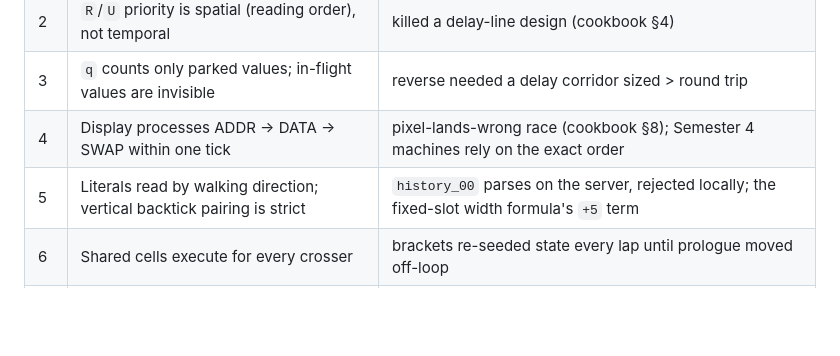
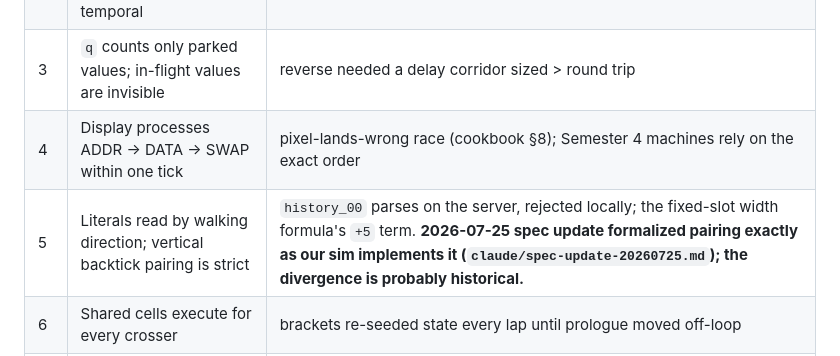
Before and after one commit to tarstars/icfpc2026, a Markdown page: docs/architecture/claude_01_measured_ground_truth.md, the part around the change. Rendered like a GitHub page; blank space fills up the shorter version.

```diff
--- a/docs/architecture/claude_01_measured_ground_truth.md
+++ b/docs/architecture/claude_01_measured_ground_truth.md
@@ -87,7 +87,7 @@ incidents.
 | 2 | `R`/`U` priority is spatial (reading order), not temporal | killed a delay-line design (cookbook §4) |
 | 3 | `q` counts only parked values; in-flight values are invisible | reverse needed a delay corridor sized > round trip |
 | 4 | Display processes ADDR -> DATA -> SWAP within one tick | pixel-lands-wrong race (cookbook §8); Semester 4 machines rely on the exact order |
-| 5 | Literals read by walking direction; vertical backtick pairing is strict | `history_00` parses on the server, rejected locally; the fixed-slot width formula's `+5` term |
+| 5 | Literals read by walking direction; vertical backtick pairing is strict | `history_00` parses on the server, rejected locally; the fixed-slot width formula's `+5` term. **2026-07-25 spec update formalized pairing exactly as our sim implements it (`claude/spec-update-20260725.md`); the divergence is probably historical.** |
 | 6 | Shared cells execute for every crosser | brackets re-seeded state every lap until prologue moved off-loop |
 | 7 | Two men colliding stop both (mover stays put) | unreachable in LLM (1 man/room) but implemented in `llm.py` after Codex's review |
 | 8 | Rooms sharing wall cells: server rejects, parser accepts | `server_compat.validate_layout` exists because of it |
```
Also changed, not shown: claude/spec-update-20260725.md (added, +70 -0 lines), docs/architecture/claude_06_tool_registry.md (+1 -1 lines).
